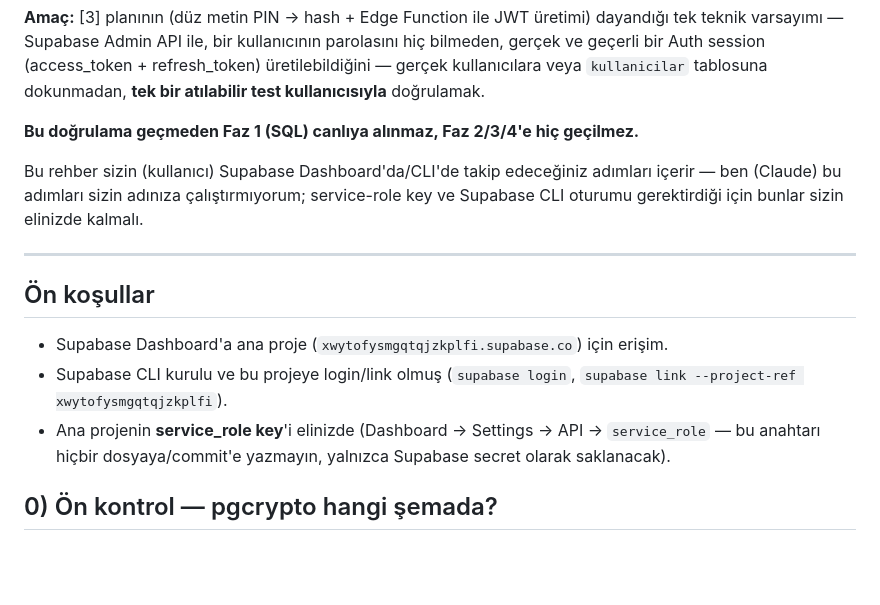
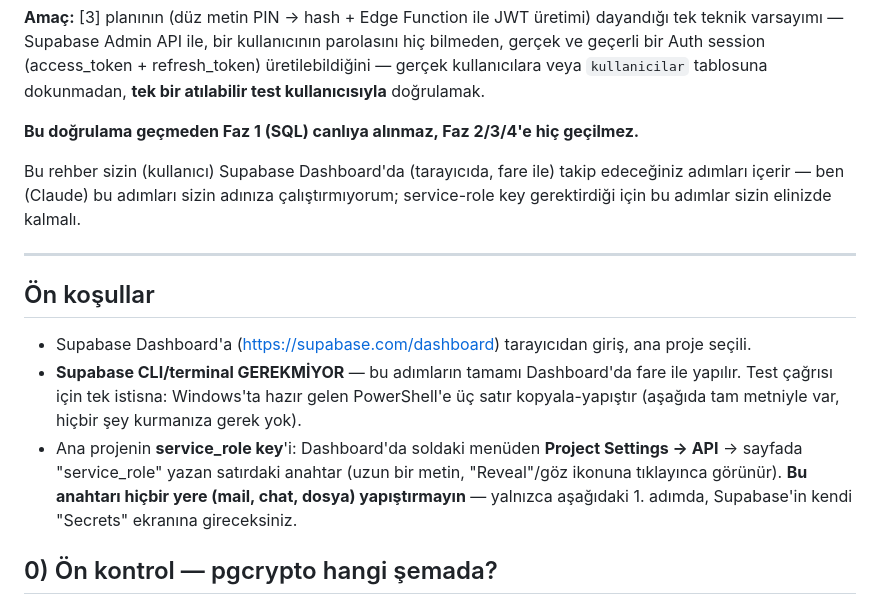
Before and after one commit to mehmetaraz0/gurok-mal-kabul, a Markdown page: docs/kurulum/2026-07-27-faz0-jwt-uretim-dogrulama-rehberi.md, the part around one of its changes. Drawn GitHub-style; blank space fills up the shorter version.

```diff
--- a/docs/kurulum/2026-07-27-faz0-jwt-uretim-dogrulama-rehberi.md
+++ b/docs/kurulum/2026-07-27-faz0-jwt-uretim-dogrulama-rehberi.md
@@ -8,17 +8,17 @@ kullanıcısıyla** doğrulamak.
 
 **Bu doğrulama geçmeden Faz 1 (SQL) canlıya alınmaz, Faz 2/3/4'e hiç geçilmez.**
 
-Bu rehber sizin (kullanıcı) Supabase Dashboard'da/CLI'de takip edeceğiniz adımları
-içerir — ben (Claude) bu adımları sizin adınıza çalıştırmıyorum; service-role key ve
-Supabase CLI oturumu gerektirdiği için bunlar sizin elinizde kalmalı.
+Bu rehber sizin (kullanıcı) Supabase Dashboard'da (tarayıcıda, fare ile) takip
+edeceğiniz adımları içerir — ben (Claude) bu adımları sizin adınıza çalıştırmıyorum;
+service-role key gerektirdiği için bu adımlar sizin elinizde kalmalı.
 
 ---
 
 ## Ön koşullar
 
-- Supabase Dashboard'a ana proje (`xwytofysmgqtqjzkplfi.supabase.co`) için erişim.
-- Supabase CLI kurulu ve bu projeye login/link olmuş (`supabase login`, `supabase link --project-ref xwytofysmgqtqjzkplfi`).
-- Ana projenin **service_role key**'i elinizde (Dashboard → Settings → API → `service_role` — bu anahtarı hiçbir dosyaya/commit'e yazmayın, yalnızca Supabase secret olarak saklanacak).
+- Supabase Dashboard'a (https://supabase.com/dashboard) tarayıcıdan giriş, ana proje seçili.
+- **Supabase CLI/terminal GEREKMİYOR** — bu adımların tamamı Dashboard'da fare ile yapılır. Test çağrısı için tek istisna: Windows'ta hazır gelen PowerShell'e üç satır kopyala-yapıştır (aşağıda tam metniyle var, hiçbir şey kurmanıza gerek yok).
+- Ana projenin **service_role key**'i: Dashboard'da soldaki menüden **Project Settings → API** → sayfada "service_role" yazan satırdaki anahtar (uzun bir metin, "Reveal"/göz ikonuna tıklayınca görünür). **Bu anahtarı hiçbir yere (mail, chat, dosya) yapıştırmayın** — yalnızca aşağıdaki 1. adımda, Supabase'in kendi "Secrets" ekranına gireceksiniz.
 
 ## 0) Ön kontrol — pgcrypto hangi şemada?
 
```
Also changed, not shown: other parts of docs/kurulum/2026-07-27-faz0-jwt-uretim-dogrulama-rehberi.md (+52 -31 lines).
